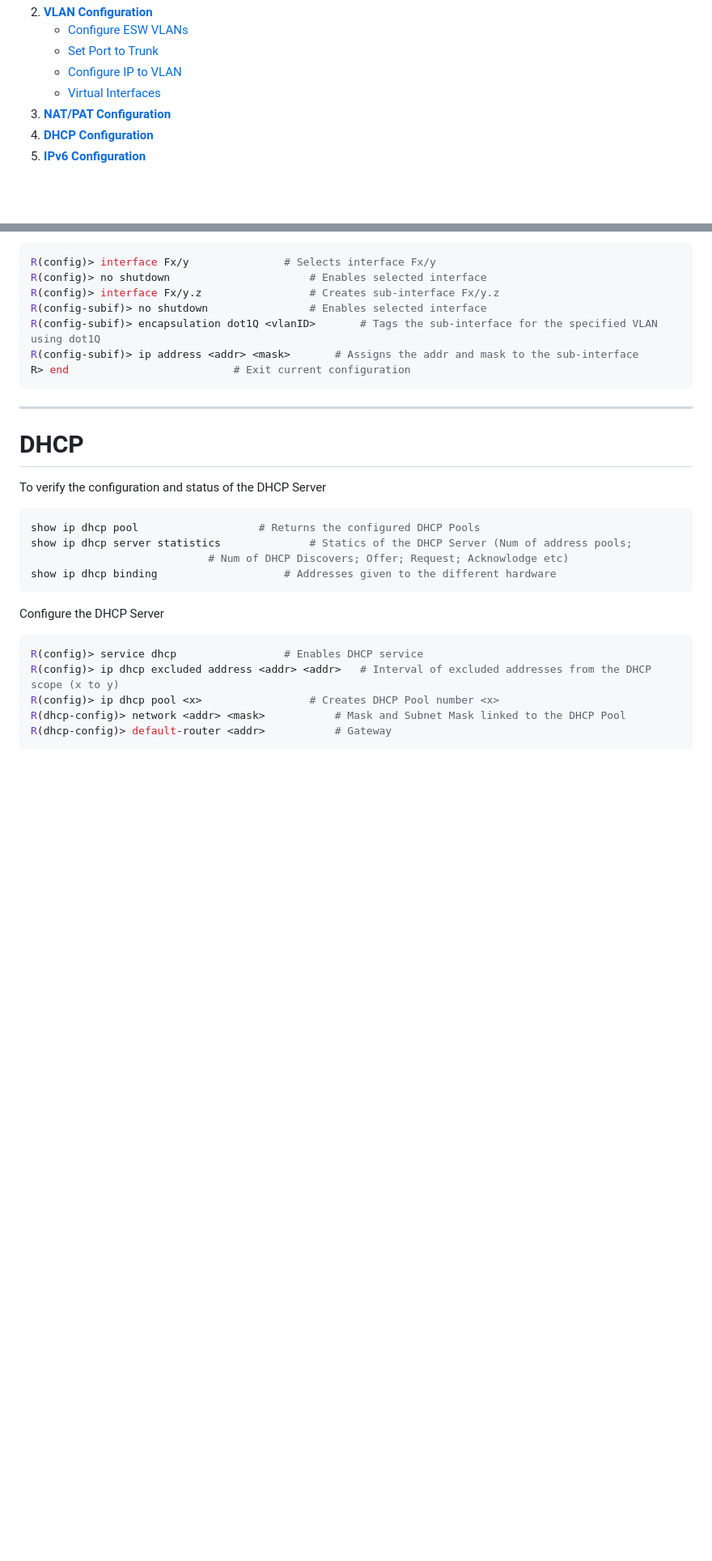
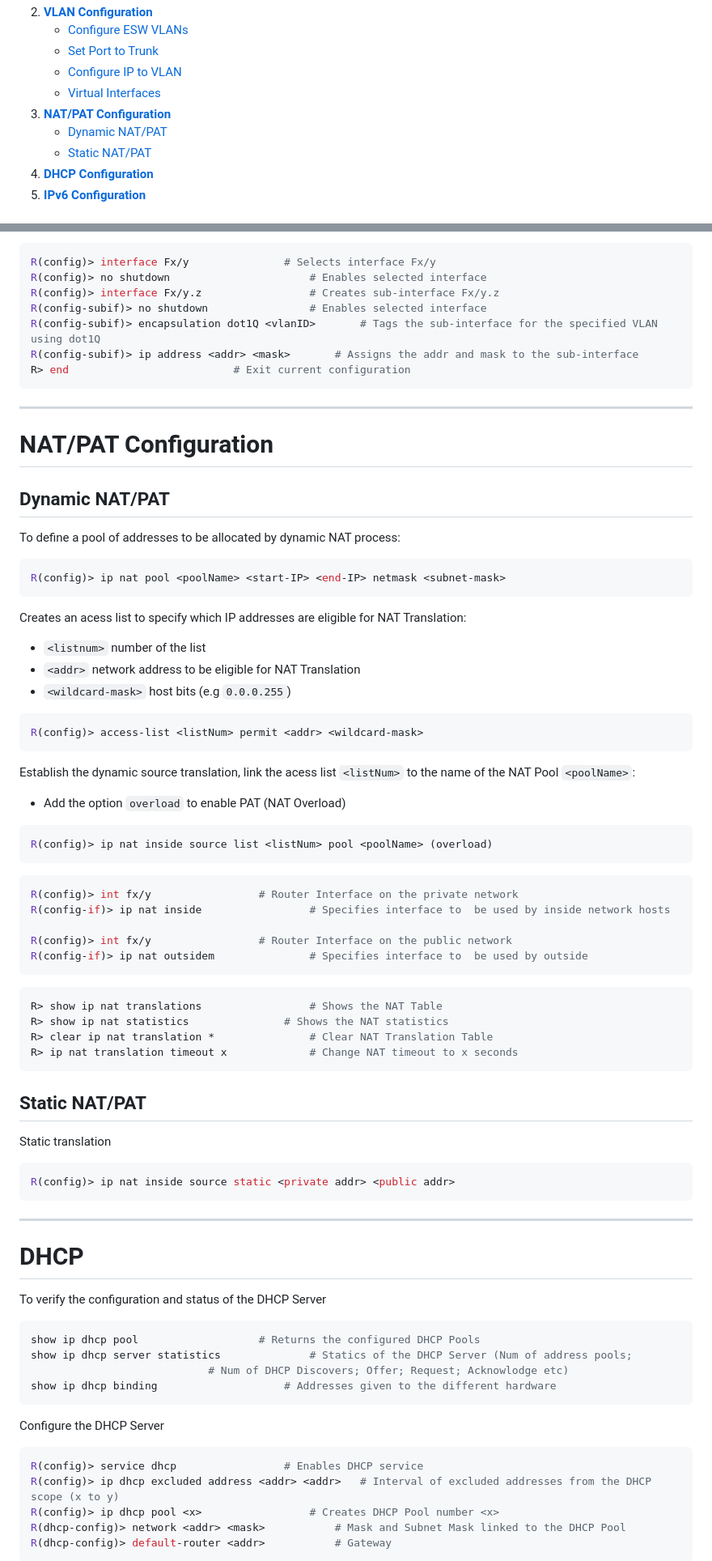
Before and after one commit to tfdmendes/rc1-project, a Markdown page: Readme.md, 2 parts joined by grey strips. Shown at 81% size. GitHub-like rendering; blank space fills up the shorter version.

Commit message:
cheat-sheet done

````diff
--- a/Readme.md
+++ b/Readme.md
@@ -9,6 +9,8 @@
    - [Configure IP to VLAN](#ip-to-vlan)
    - [Virtual Interfaces](#virtual-interfaces)
 3. **[NAT/PAT Configuration](#natpat-config)**
+   - [Dynamic NAT/PAT](#dynamic-natpat)
+   - [Static NAT/PAT](#static-natpat)
 4. **[DHCP Configuration](#dhcp)**
 5. **[IPv6 Configuration](#ipv6)**
 
@@ -146,6 +148,48 @@ R(config-subif)> ip address <addr> <mask> 		# Assigns the addr and mask to the s
 R> end 							# Exit current configuration
 ```
 ---
+# NAT/PAT Configuration<a name="natpat-config"/></a>
+
+## Dynamic NAT/PAT <a name="dynamic-natpat"/></a>
+To define a pool of addresses to be allocated by dynamic NAT process:
+```sh
+R(config)> ip nat pool <poolName> <start-IP> <end-IP> netmask <subnet-mask>
+```
+
+Creates an acess list to specify which IP addresses are eligible for NAT Translation:
+- `<listnum>` number of the list
+- `<addr>` network address to be eligible for NAT Translation
+- `<wildcard-mask>` host bits (e.g `0.0.0.255`)
+```sh
+R(config)> access-list <listNum> permit <addr> <wildcard-mask>
+```
+
+Establish the dynamic source translation, link the acess list `<listNum>` to the name of the NAT Pool `<poolName>`:
+- Add the option `overload` to enable PAT (NAT Overload)
+```sh
+R(config)> ip nat inside source list <listNum> pool <poolName> (overload)
+```
+
+```sh
+R(config)> int fx/y					# Router Interface on the private network
+R(config-if)> ip nat inside 				# Specifies interface to  be used by inside network hosts
+
+R(config)> int fx/y					# Router Interface on the public network
+R(config-if)> ip nat outsidem 				# Specifies interface to  be used by outside
+```
+```sh
+R> show ip nat translations 				# Shows the NAT Table
+R> show ip nat statistics  				# Shows the NAT statistics
+R> clear ip nat translation *				# Clear NAT Translation Table
+R> ip nat translation timeout x 			# Change NAT timeout to x seconds
+```
+
+## Static NAT/PAT<a name="static-natpat"/></a>
+Static translation
+```sh
+R(config)> ip nat inside source static <private addr> <public addr>
+```
+---
 
 # DHCP<a name="dhcp"/></a>
 To verify the configuration and status of the DHCP Server
````
